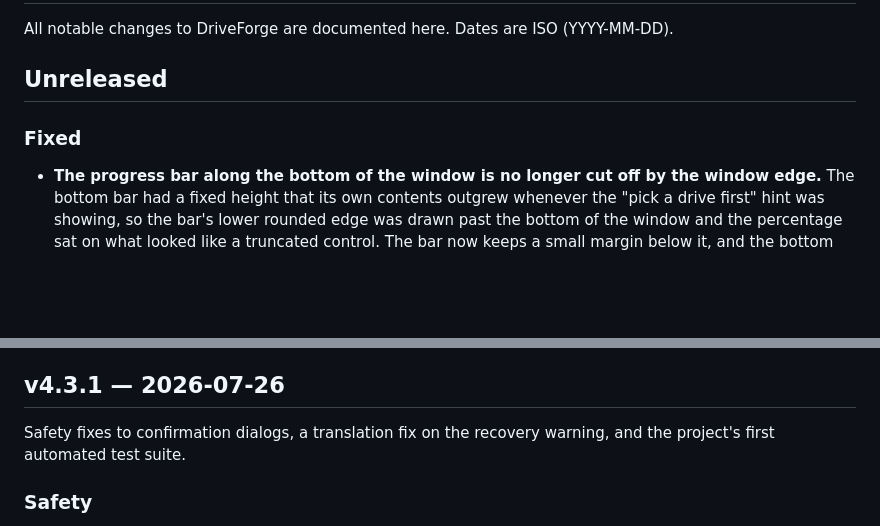
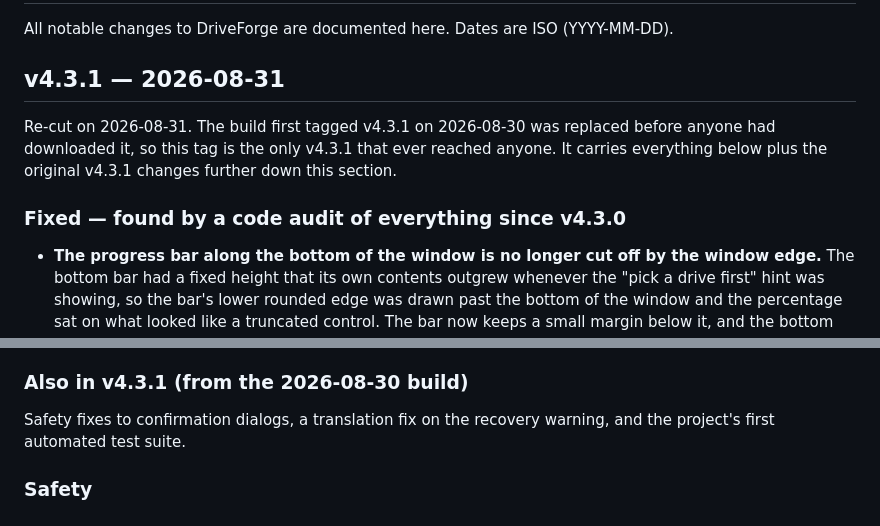
Before and after one commit to ForgeLabsSoft/driveforge, a Markdown page: CHANGELOG.md, 2 parts joined by grey strips. Drawn GitHub-style; blank space fills up the shorter version.

Commit message:
Fold the audit fixes into v4.3.1
v4.3.1 was published on 2026-08-30 and never downloaded by anyone - the only hits
on its assets were our own checksum verification - so it is being re-cut at the
current commit rather than becoming a second release one day later. Everything
that was under Unreleased IS v4.3.1 now, and the notes have to say so or the
release would describe a build that never reached a single user. The original
2026-08-30 notes are kept as a sub-section, since that work is in this build too.

```diff
--- a/CHANGELOG.md
+++ b/CHANGELOG.md
@@ -2,9 +2,13 @@
 
 All notable changes to DriveForge are documented here. Dates are ISO (YYYY-MM-DD).
 
-## Unreleased
+## v4.3.1 — 2026-08-31
 
-### Fixed
+Re-cut on 2026-08-31. The build first tagged v4.3.1 on 2026-08-30 was replaced before anyone had
+downloaded it, so this tag is the only v4.3.1 that ever reached anyone. It carries everything below plus
+the original v4.3.1 changes further down this section.
+
+### Fixed — found by a code audit of everything since v4.3.0
 - **The progress bar along the bottom of the window is no longer cut off by the window edge.** The bottom bar
   had a fixed height that its own contents outgrew whenever the "pick a drive first" hint was showing, so the
   bar's lower rounded edge was drawn past the bottom of the window and the percentage sat on what looked like a
@@ -27,7 +31,7 @@ All notable changes to DriveForge are documented here. Dates are ISO (YYYY-MM-DD
   "Sicher entferne". They now grow to fit their caption and keep the old width as a minimum, so the layout is
   unchanged in English.
 
-## v4.3.1 — 2026-07-26
+### Also in v4.3.1 (from the 2026-08-30 build)
 
 Safety fixes to confirmation dialogs, a translation fix on the recovery warning, and the project's first
 automated test suite.
```
